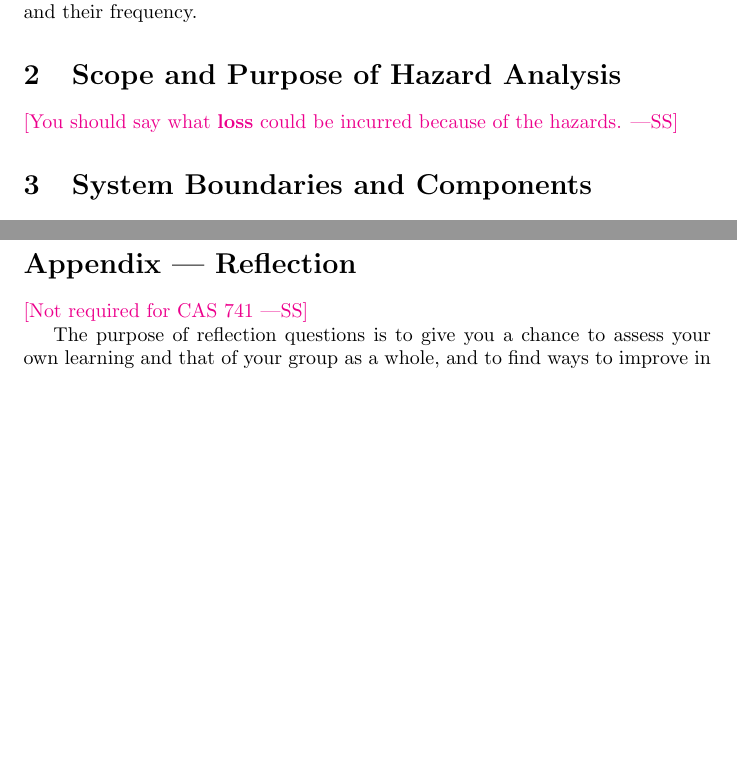
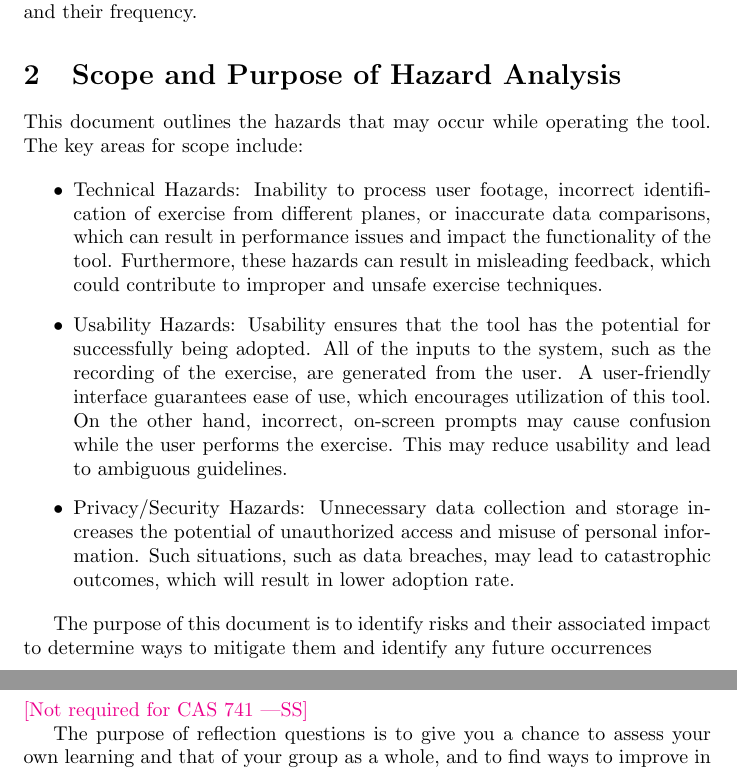
Before and after one commit to M9Huynh/technically-functional, a LaTeX document (docs/HazardAnalysis/HazardAnalysis.tex): two parts of pages 4 and 6 of 6, joined at a grey line, cut so that both start at the same text, the shorter picture padded with empty space. Compiled offline with pdfLaTeX.

Commit message:
added section 2 of the HA, closes #48

```diff
--- a/docs/HazardAnalysis/HazardAnalysis.tex
+++ b/docs/HazardAnalysis/HazardAnalysis.tex
@@ -63,8 +63,18 @@ The project's goal is to develop a tool that provides guidance for a physiothera
 
 \section{Scope and Purpose of Hazard Analysis}
 
-\wss{You should say what \textbf{loss} could be incurred because of the
-hazards.}
+This document outlines the hazards that may occur while operating the tool. The key areas for scope include:
+
+
+\begin{itemize}
+    \item Technical Hazards: Inability to process user footage, incorrect identification of exercise from different planes, or inaccurate data comparisons, which can result in performance issues and impact the functionality of the tool. Furthermore, these hazards can result in misleading feedback, which could contribute to improper and unsafe exercise techniques.
+    \item Usability Hazards: Usability ensures that the tool has the potential for  successfully being adopted. All of the inputs to the system, such as the recording of the exercise, are generated from the user. A user-friendly interface guarantees ease of use, which encourages utilization of this tool. On the other hand, incorrect, on-screen prompts  may cause confusion  while the user performs the exercise. This may reduce usability and lead to ambiguous guidelines.
+    \item Privacy/Security Hazards: Unnecessary data collection and storage increases the potential of unauthorized access and misuse of personal information. Such situations, such as data breaches, may lead to catastrophic outcomes, which will result in lower adoption rate.
+\end{itemize}
+
+
+The purpose of this document is to identify risks and their associated impact to determine ways to mitigate them and identify any future occurrences
+
 
 \section{System Boundaries and Components}
 
```
Also changed, not shown: docs/HazardAnalysis/HazardAnalysis.pdf.
